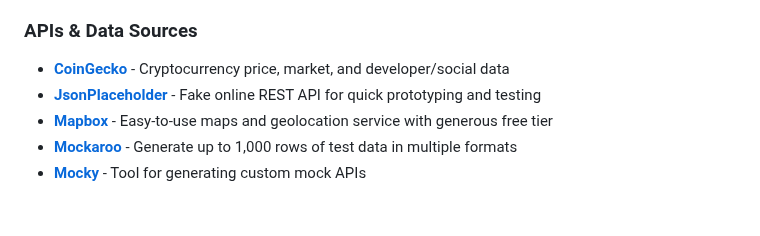
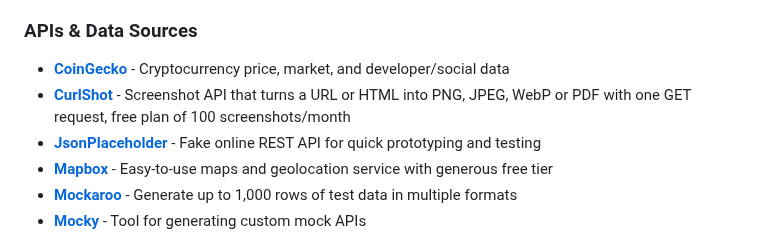
Before and after one commit to HappyHackingSpace/awesome-hackathon, a Markdown page: README.md, the part around the change. Drawn GitHub-style; blank space fills up the shorter version.

Commit message:
Add CurlShot to APIs & Data Sources

```diff
--- a/README.md
+++ b/README.md
@@ -76,6 +76,7 @@ Tools and resources to help you build, design, and win hackathons! 🏆
 
 ### APIs & Data Sources
 - **[CoinGecko](https://www.coingecko.com/en/api/documentation)** - Cryptocurrency price, market, and developer/social data
+- **[CurlShot](https://curlshot.com/)** - Screenshot API that turns a URL or HTML into PNG, JPEG, WebP or PDF with one GET request, free plan of 100 screenshots/month
 - **[JsonPlaceholder](https://jsonplaceholder.typicode.com/)** - Fake online REST API for quick prototyping and testing
 - **[Mapbox](https://www.mapbox.com/)** - Easy-to-use maps and geolocation service with generous free tier
 - **[Mockaroo](https://www.mockaroo.com/)** - Generate up to 1,000 rows of test data in multiple formats
```
